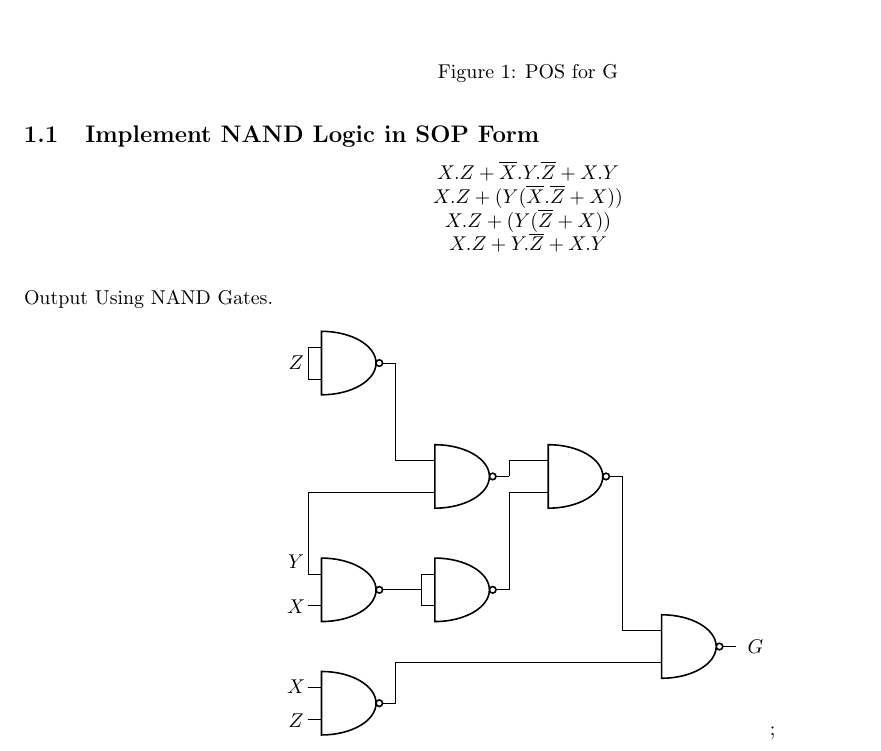
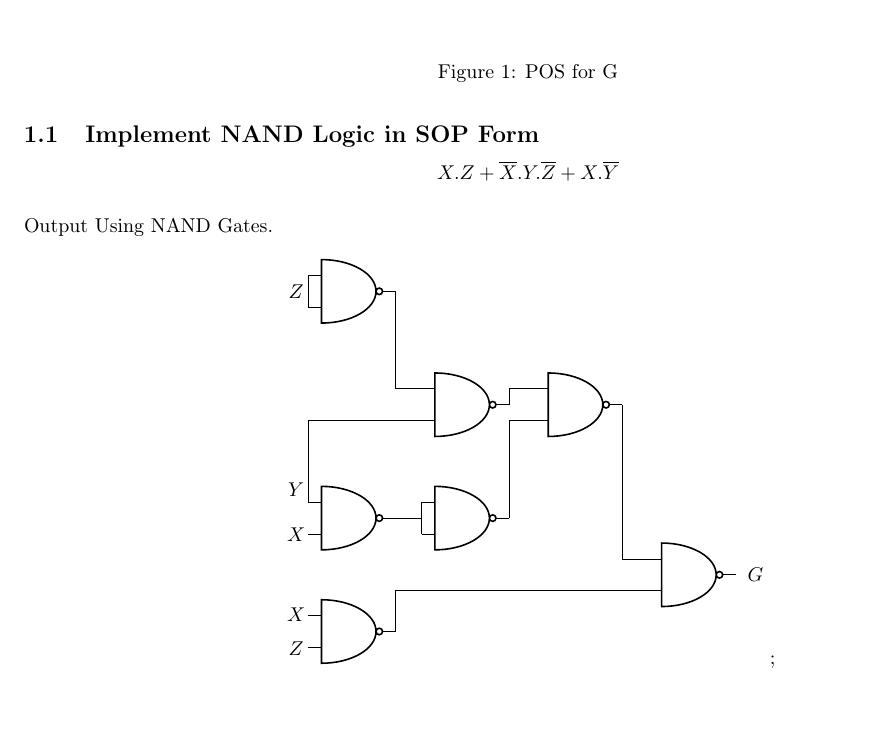
Before and after one commit to Nikhil-2398/fpgalab, a LaTeX problem sheet (Assignment 1/ASSIGNMENT 1.tex): part of page 2 of 2, cut so that both start at the same text, the shorter picture padded with empty space. Compiled offline with pdfLaTeX.

Commit message:
Update ASSIGNMENT 1.tex

```diff
--- a/Assignment 1/ASSIGNMENT 1.tex
+++ b/Assignment 1/ASSIGNMENT 1.tex
@@ -75,10 +75,7 @@ Minimization Using K-Map : G =  $(X + Y )$.($X+\bar{Z}$).($\bar{X}+\bar{Y}+Z)$
 
 
 \begin{center}
-   $X.Z + \overline{X}.Y.\overline{Z} + X.Y$\\
-   $X.Z + (Y(\overline{X}.\overline{Z} + X))$\\
-   $X.Z + (Y(\overline{Z} + X))$\\
-   $X.Z + Y.\overline{Z} + X.Y$\\
+     $X.Z + \overline{X}.Y.\overline{Z} + X.\overline{Y}$\\
    \vspace{5pt}
 
 \end{center}
```
